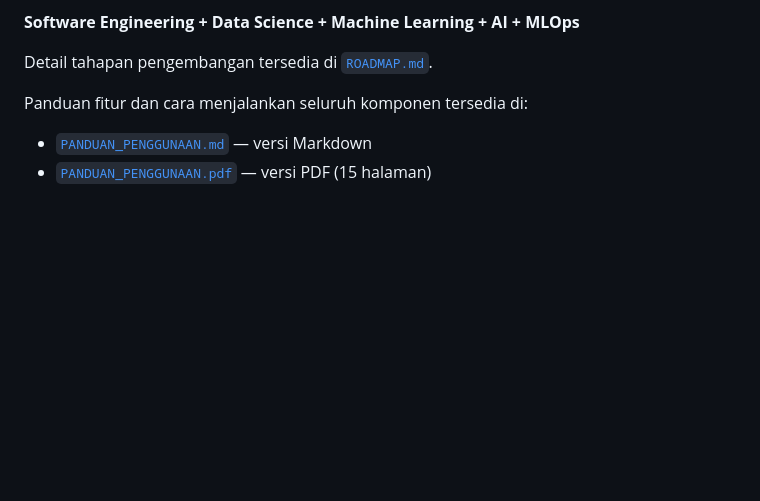
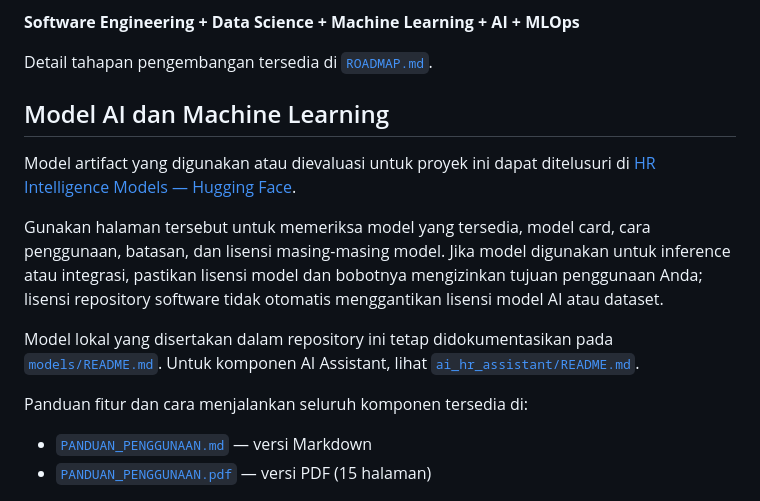
Before and after one commit to fcreatenew/hr-intelligence-system, a Markdown page: README.md, the part around the change. GitHub-like rendering; blank space fills up the shorter version.

Commit message:
docs: link Hugging Face model collection

```diff
--- a/README.md
+++ b/README.md
@@ -17,6 +17,15 @@ Project ini menjadi tempat untuk menggabungkan:
 **Software Engineering + Data Science + Machine Learning + AI + MLOps**
 
 Detail tahapan pengembangan tersedia di [`ROADMAP.md`](./ROADMAP.md).
+
+## Model AI dan Machine Learning
+
+Model artifact yang digunakan atau dievaluasi untuk proyek ini dapat ditelusuri di [HR Intelligence Models — Hugging Face](https://huggingface.co/fcreatenew/hr-intelligence-models/tree/main).
+
+Gunakan halaman tersebut untuk memeriksa model yang tersedia, model card, cara penggunaan, batasan, dan lisensi masing-masing model. Jika model digunakan untuk inference atau integrasi, pastikan lisensi model dan bobotnya mengizinkan tujuan penggunaan Anda; lisensi repository software tidak otomatis menggantikan lisensi model AI atau dataset.
+
+Model lokal yang disertakan dalam repository ini tetap didokumentasikan pada [`models/README.md`](./models/README.md). Untuk komponen AI Assistant, lihat [`ai_hr_assistant/README.md`](./ai_hr_assistant/README.md).
+
 
 Panduan fitur dan cara menjalankan seluruh komponen tersedia di:
 
```
